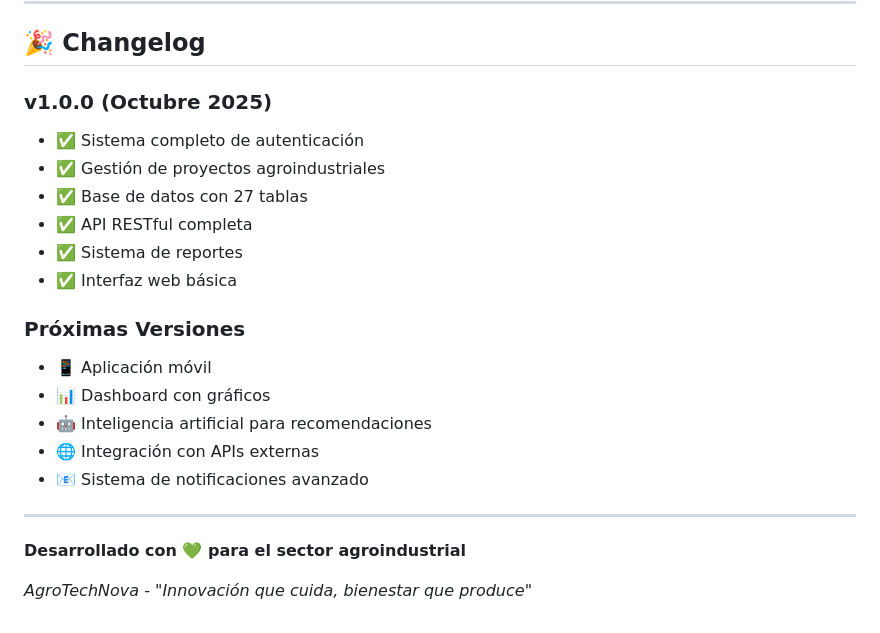
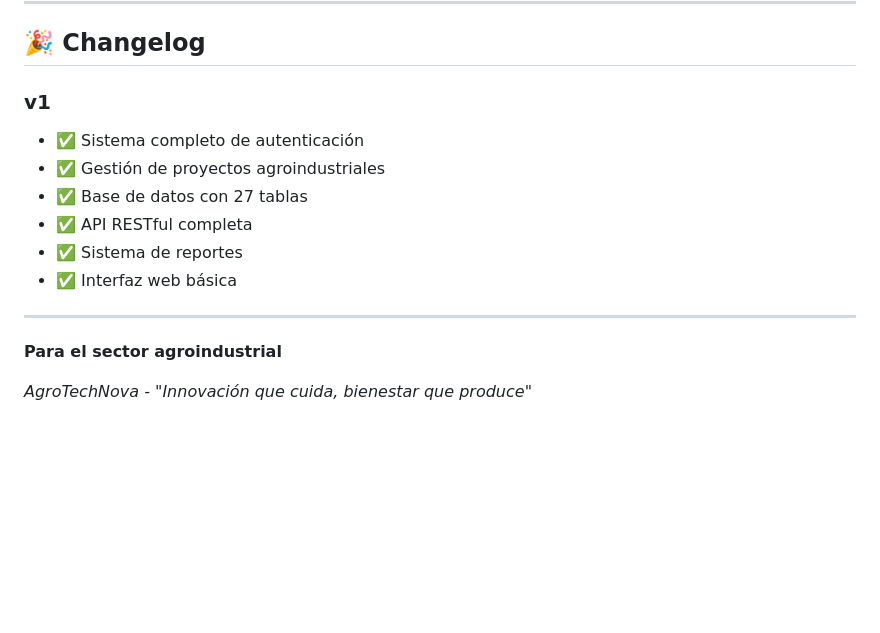
Before and after one commit to JSBHernandez/AgroSpinoff, a Markdown page: README.md, the part around the change. GitHub-like rendering; blank space fills up the shorter version.

Commit message:
Revise changelog and project description
Updated versioning and removed future features list.

```diff
--- a/README.md
+++ b/README.md
@@ -553,7 +553,7 @@ Este proyecto está desarrollado para la **Universidad Pontificia Bolivariana**
 
 ## 🎉 Changelog
 
-### **v1.0.0** (Octubre 2025)
+### **v1**
 - ✅ Sistema completo de autenticación
 - ✅ Gestión de proyectos agroindustriales
 - ✅ Base de datos con 27 tablas
@@ -561,15 +561,8 @@ Este proyecto está desarrollado para la **Universidad Pontificia Bolivariana**
 - ✅ Sistema de reportes
 - ✅ Interfaz web básica
 
-### **Próximas Versiones**
-- 📱 Aplicación móvil
-- 📊 Dashboard con gráficos
-- 🤖 Inteligencia artificial para recomendaciones
-- 🌐 Integración con APIs externas
-- 📧 Sistema de notificaciones avanzado
-
 ---
 
-**Desarrollado con 💚 para el sector agroindustrial**
+**Para el sector agroindustrial**
 
 *AgroTechNova - "Innovación que cuida, bienestar que produce"*
```
